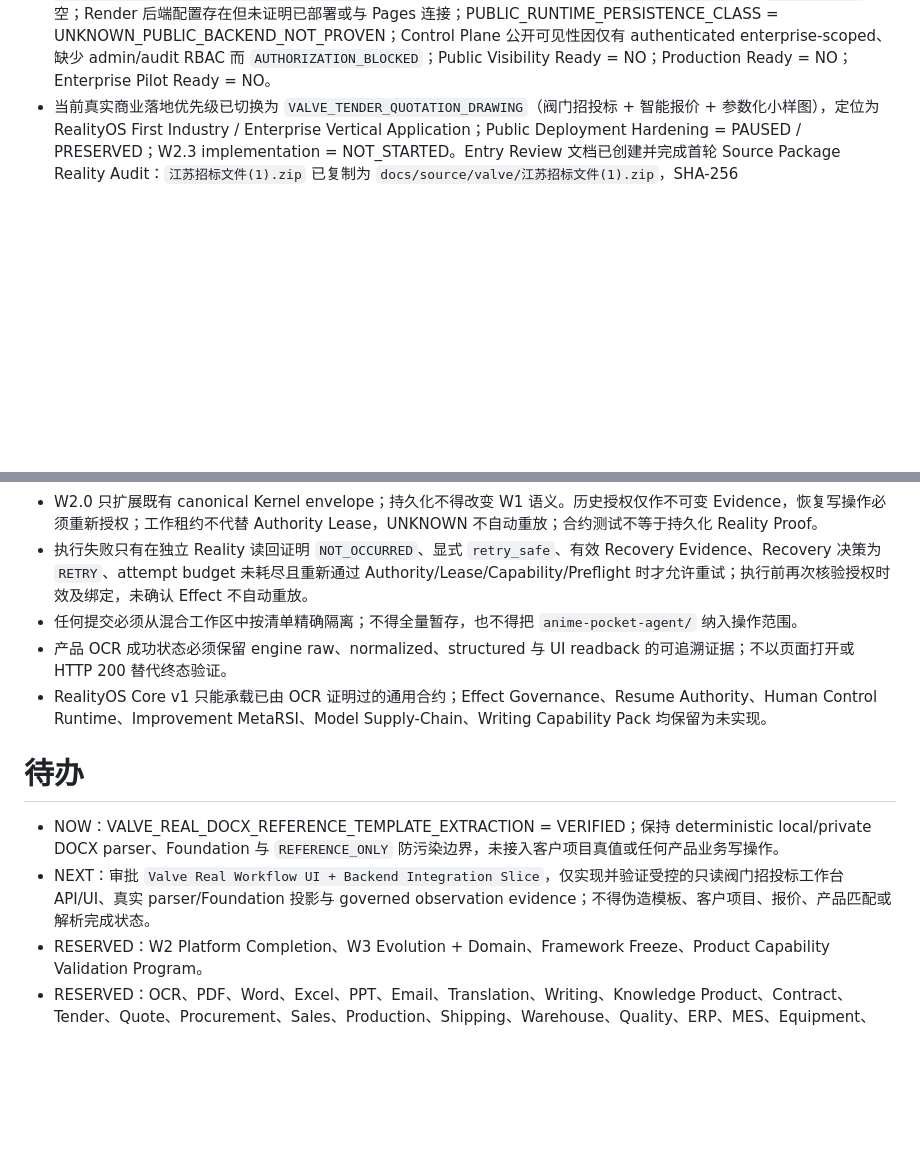
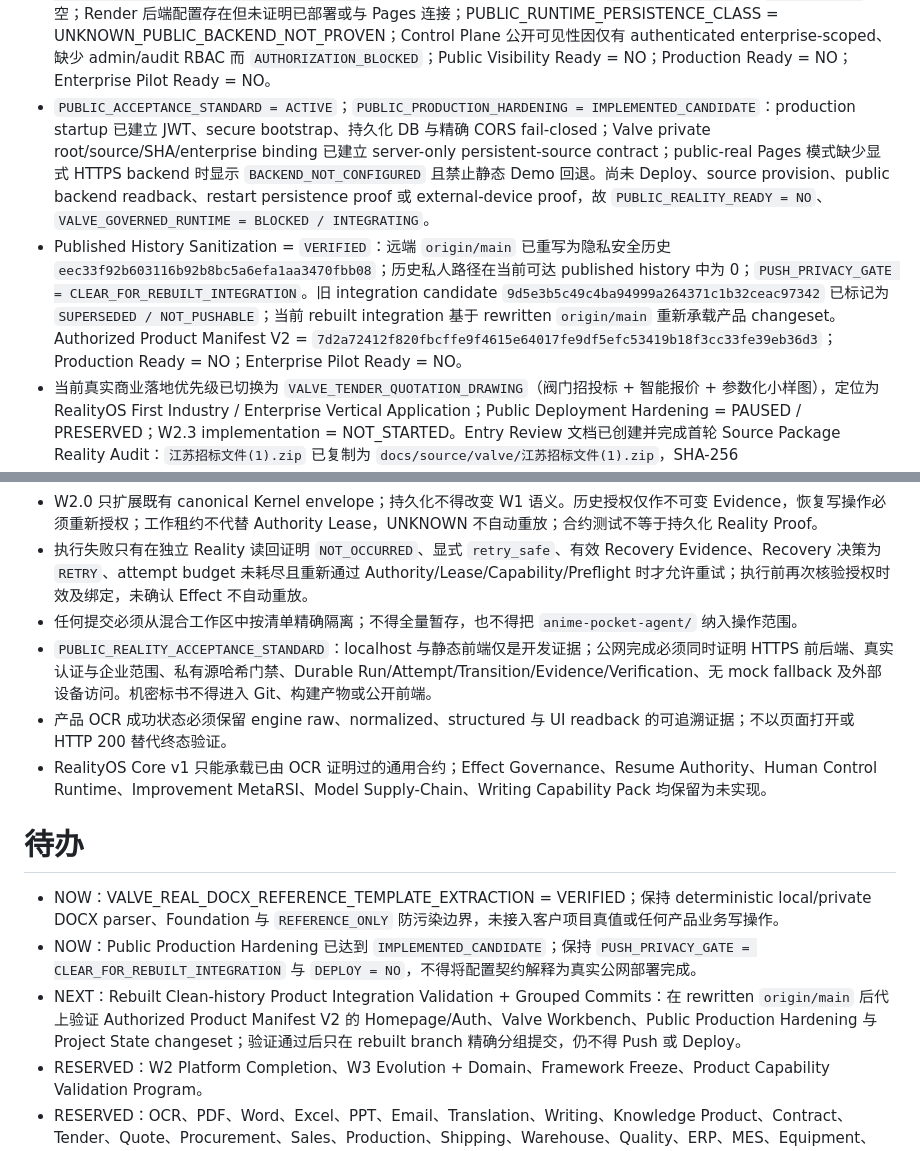
Before and after one commit to shirunjies8-png/personal-ai-os-ai-ai-erp, a Markdown page: project.md, 2 parts joined by grey strips. Rendered like a GitHub page; blank space fills up the shorter version.

```diff
--- a/project.md
+++ b/project.md
@@ -20,5 +20,7 @@
 - First Real Governed Read-only Product Path Entry Review 已完成：推荐首条路径为首页 Dashboard 业务状态读取 `GET /api/dashboard` → `dashboardService.getDashboard`；Effect = OBSERVATION；使用当前 JWT `req.user` 作为 Authenticated Actor Context；不伪造 represented principal；等待人工批准 implementation。
 - First Real Governed Product Path 已完成并提交：Commit `91c005b29ad64c414136a191bc17e4ca96239070`；`GET /api/dashboard` 保持原路径并接入 RealityOS Kernel durable run、attempt、transition、Evidence receipt 与 Verification case；Dashboard 业务 owner 仍为 `dashboardService.getDashboard`；Reality Readback = VERIFIED；Control Plane Visibility = VERIFIED；Effect = OBSERVATION；Business Mutation = NO；Jev runtime = NOT_INTEGRATED；W2.3 implementation = NOT_STARTED；Production Ready = NO；Enterprise Pilot Ready = NO。
 - First Governed Product Path Deployment / Public Visibility Review 已完成；当前公开地址 `https://shirunjies8-png.github.io/personal-ai-os-ai-ai-erp/` 为 GitHub Pages 静态前端，默认 `STATIC_DEMO_ONLY` 且 `API_BASE_URL` 为空；Render 后端配置存在但未证明已部署或与 Pages 连接；PUBLIC_RUNTIME_PERSISTENCE_CLASS = UNKNOWN_PUBLIC_BACKEND_NOT_PROVEN；Control Plane 公开可见性因仅有 authenticated enterprise-scoped、缺少 admin/audit RBAC 而 `AUTHORIZATION_BLOCKED`；Public Visibility Ready = NO；Production Ready = NO；Enterprise Pilot Ready = NO。
+- `PUBLIC_ACCEPTANCE_STANDARD = ACTIVE`；`PUBLIC_PRODUCTION_HARDENING = IMPLEMENTED_CANDIDATE`：production startup 已建立 JWT、secure bootstrap、持久化 DB 与精确 CORS fail-closed；Valve private root/source/SHA/enterprise binding 已建立 server-only persistent-source contract；public-real Pages 模式缺少显式 HTTPS backend 时显示 `BACKEND_NOT_CONFIGURED` 且禁止静态 Demo 回退。尚未 Deploy、source provision、public backend readback、restart persistence proof 或 external-device proof，故 `PUBLIC_REALITY_READY = NO`、`VALVE_GOVERNED_RUNTIME = BLOCKED / INTEGRATING`。
+- Published History Sanitization = `VERIFIED`：远端 `origin/main` 已重写为隐私安全历史 `eec33f92b603116b92b8bc5a6efa1aa3470fbb08`；历史私人路径在当前可达 published history 中为 0；`PUSH_PRIVACY_GATE = CLEAR_FOR_REBUILT_INTEGRATION`。旧 integration candidate `9d5e3b5c49c4ba94999a264371c1b32ceac97342` 已标记为 `SUPERSEDED / NOT_PUSHABLE`；当前 rebuilt integration 基于 rewritten `origin/main` 重新承载产品 changeset。Authorized Product Manifest V2 = `7d2a72412f820fbcffe9f4615e64017fe9df5efc53419b18f3cc33fe39eb36d3`；Production Ready = NO；Enterprise Pilot Ready = NO。
 - 当前真实商业落地优先级已切换为 `VALVE_TENDER_QUOTATION_DRAWING`（阀门招投标 + 智能报价 + 参数化小样图），定位为 RealityOS First Industry / Enterprise Vertical Application；Public Deployment Hardening = PAUSED / PRESERVED；W2.3 implementation = NOT_STARTED。Entry Review 文档已创建并完成首轮 Source Package Reality Audit：`江苏招标文件(1).zip` 已复制为 `docs/source/valve/江苏招标文件(1).zip`，SHA-256 `96c8295c021fcedb8bb39c7cf082bd1bb34757e6d8c084e4917e4916a2181780`；真实业务文件 7 个（DOC 3、DOCX 2、DWG 2），无 PDF/XLS/XLSX；FIRST_REFERENCE_PROJECT = `连云港石化产业基地拓展区(板桥片区)蒸汽管道工程阀门采购`；FIRST_IMPLEMENTATION_SLICE = `Valve Tender Structured Extraction`；阀门系统未实现，云部署未开始，Production Ready = NO。
 - Valve Reference Tender Template Foundation 已完成并提交：Commit `0787370bf3186c6f16d1aef469042984eb8a180f`；参考标书包被正式定位为 `REFERENCE_ONLY`，不是当前 ClientTenderProject；`ReferenceTenderPackage`、`ReferenceTenderDocument`、`ReferenceTenderTemplate`、`TemplateSection`、`TemplateTable`、`TemplateField`、`ReferenceValue`、inheritance policy、Reference Residual Scanner 与 generation safety gate 均通过 Foundation 审查；核心不变量为 `REFERENCE_DATA_CANNOT_BECOME_PROJECT_TRUTH`；真实 DOCX/Legacy DOC 结构化抽取均未实现，DWG 结构化抽取未验证；真实 source 文件保持 Git ignore / local-private；外部 AI 默认禁止，未来必须走 AI Gateway；UI = DEFERRED；Push/Deploy 均未执行。
@@ -46,13 +51,15 @@
 - W2.0 只扩展既有 canonical Kernel envelope；持久化不得改变 W1 语义。历史授权仅作不可变 Evidence，恢复写操作必须重新授权；工作租约不代替 Authority Lease，UNKNOWN 不自动重放；合约测试不等于持久化 Reality Proof。
 - 执行失败只有在独立 Reality 读回证明 `NOT_OCCURRED`、显式 `retry_safe`、有效 Recovery Evidence、Recovery 决策为 `RETRY`、attempt budget 未耗尽且重新通过 Authority/Lease/Capability/Preflight 时才允许重试；执行前再次核验授权时效及绑定，未确认 Effect 不自动重放。
 - 任何提交必须从混合工作区中按清单精确隔离；不得全量暂存，也不得把 `anime-pocket-agent/` 纳入操作范围。
+- `PUBLIC_REALITY_ACCEPTANCE_STANDARD`：localhost 与静态前端仅是开发证据；公网完成必须同时证明 HTTPS 前后端、真实认证与企业范围、私有源哈希门禁、Durable Run/Attempt/Transition/Evidence/Verification、无 mock fallback 及外部设备访问。机密标书不得进入 Git、构建产物或公开前端。
 - 产品 OCR 成功状态必须保留 engine raw、normalized、structured 与 UI readback 的可追溯证据；不以页面打开或 HTTP 200 替代终态验证。
 - RealityOS Core v1 只能承载已由 OCR 证明过的通用合约；Effect Governance、Resume Authority、Human Control Runtime、Improvement MetaRSI、Model Supply-Chain、Writing Capability Pack 均保留为未实现。
 
 # 待办
 
 - NOW：VALVE_REAL_DOCX_REFERENCE_TEMPLATE_EXTRACTION = VERIFIED；保持 deterministic local/private DOCX parser、Foundation 与 `REFERENCE_ONLY` 防污染边界，未接入客户项目真值或任何产品业务写操作。
-- NEXT：审批 `Valve Real Workflow UI + Backend Integration Slice`，仅实现并验证受控的只读阀门招投标工作台 API/UI、真实 parser/Foundation 投影与 governed observation evidence；不得伪造模板、客户项目、报价、产品匹配或解析完成状态。
+- NOW：Public Production Hardening 已达到 `IMPLEMENTED_CANDIDATE`；保持 `PUSH_PRIVACY_GATE = CLEAR_FOR_REBUILT_INTEGRATION` 与 `DEPLOY = NO`，不得将配置契约解释为真实公网部署完成。
+- NEXT：Rebuilt Clean-history Product Integration Validation + Grouped Commits：在 rewritten `origin/main` 后代上验证 Authorized Product Manifest V2 的 Homepage/Auth、Valve Workbench、Public Production Hardening 与 Project State changeset；验证通过后只在 rebuilt branch 精确分组提交，仍不得 Push 或 Deploy。
 - RESERVED：W2 Platform Completion、W3 Evolution + Domain、Framework Freeze、Product Capability Validation Program。
 - RESERVED：OCR、PDF、Word、Excel、PPT、Email、Translation、Writing、Knowledge Product、Contract、Tender、Quote、Procurement、Sales、Production、Shipping、Warehouse、Quality、ERP、MES、Equipment、Data Analysis、GEO、WorkBuddy、Agent Economy、Robot、Physical AI、Effect Reality Closure Demo 均后移到 Product Validation Backlog。
 - RESERVED：在 OCR 变更正式集成后，使用用户明确提供的原始乱码文件执行同输入产品 Reality Proof；未获得该输入不得关闭真实用户 OCR 乱码问题。
```
Also changed, not shown: other parts of project.md (+8 -4 lines).
